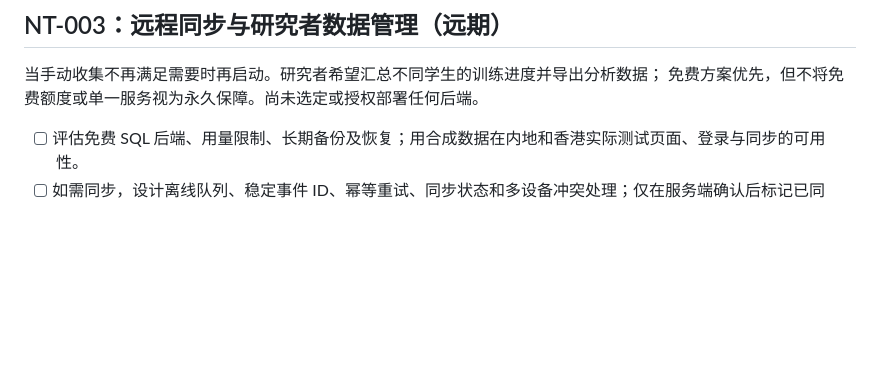
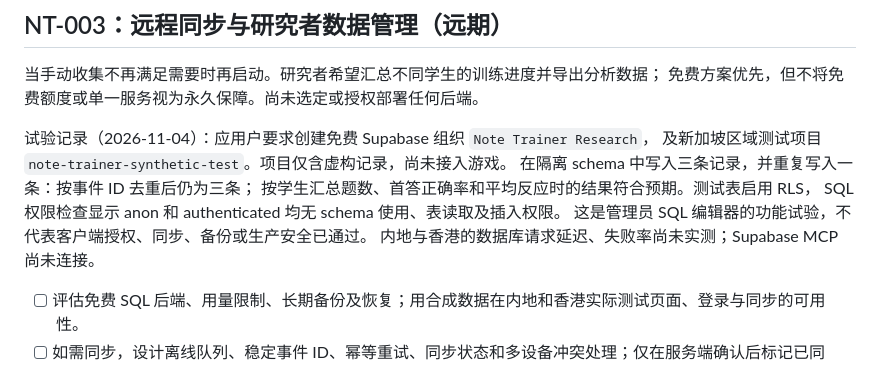
Before and after one commit to fangjiaqifion/note-trainer, a Markdown page: docs/progress_tracker.md, the part around the change. Drawn GitHub-style; blank space fills up the shorter version.

Commit message:
文档记录数据库合成数据试验

```diff
--- a/docs/progress_tracker.md
+++ b/docs/progress_tracker.md
@@ -49,6 +49,14 @@
 当手动收集不再满足需要时再启动。研究者希望汇总不同学生的训练进度并导出分析数据；
 免费方案优先，但不将免费额度或单一服务视为永久保障。尚未选定或授权部署任何后端。
 
+试验记录（2026-11-04）：应用户要求创建免费 Supabase 组织 `Note Trainer Research`，
+及新加坡区域测试项目 `note-trainer-synthetic-test`。项目仅含虚构记录，尚未接入游戏。
+在隔离 schema 中写入三条记录，并重复写入一条：按事件 ID 去重后仍为三条；
+按学生汇总题数、首答正确率和平均反应时的结果符合预期。测试表启用 RLS，
+SQL 权限检查显示 anon 和 authenticated 均无 schema 使用、表读取及插入权限。
+这是管理员 SQL 编辑器的功能试验，不代表客户端授权、同步、备份或生产安全已通过。
+内地与香港的数据库请求延迟、失败率尚未实测；Supabase MCP 尚未连接。
+
 - [ ] 评估免费 SQL 后端、用量限制、长期备份及恢复；用合成数据在内地和香港实际测试页面、登录与同步的可用性。
 - [ ] 如需同步，设计离线队列、稳定事件 ID、幂等重试、同步状态和多设备冲突处理；仅在服务端确认后标记已同步。
 - [ ] 确定教师、学生和研究者的认证、授权、找回与数据归属；研究导出按最小必要权限设计。
```
